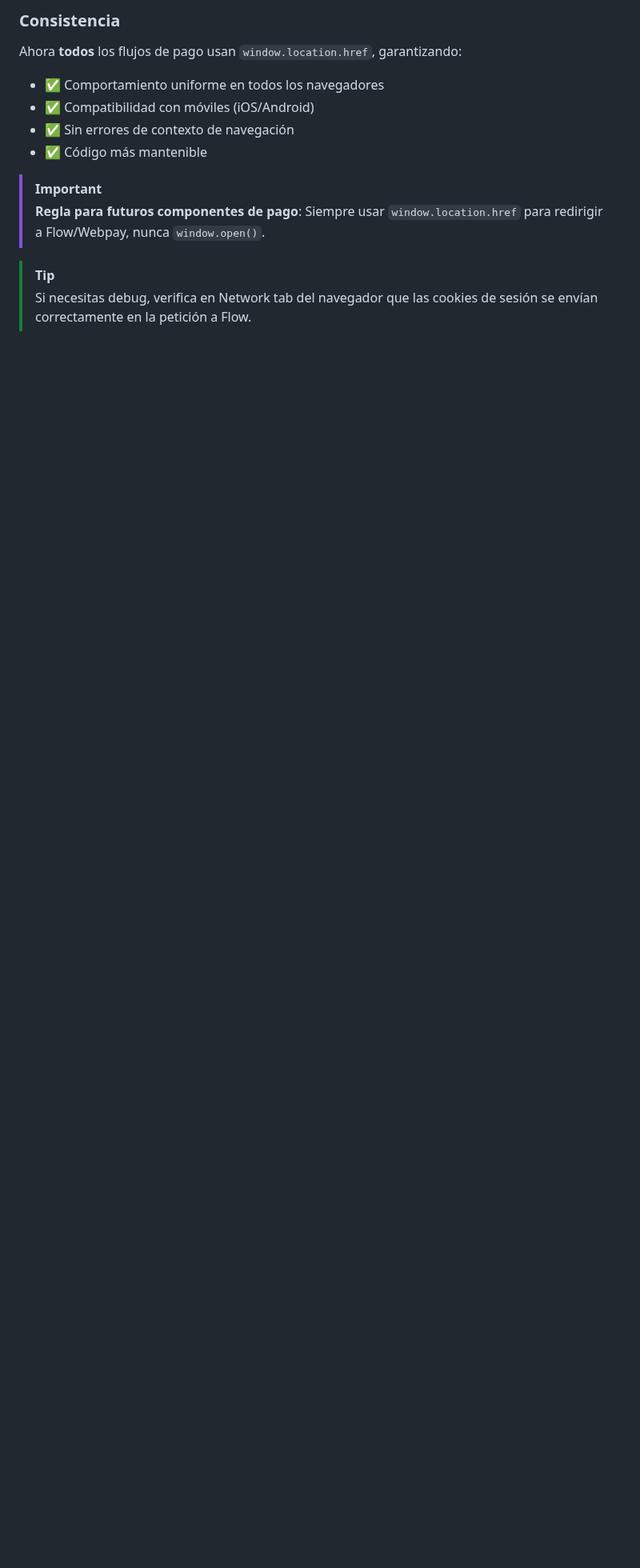
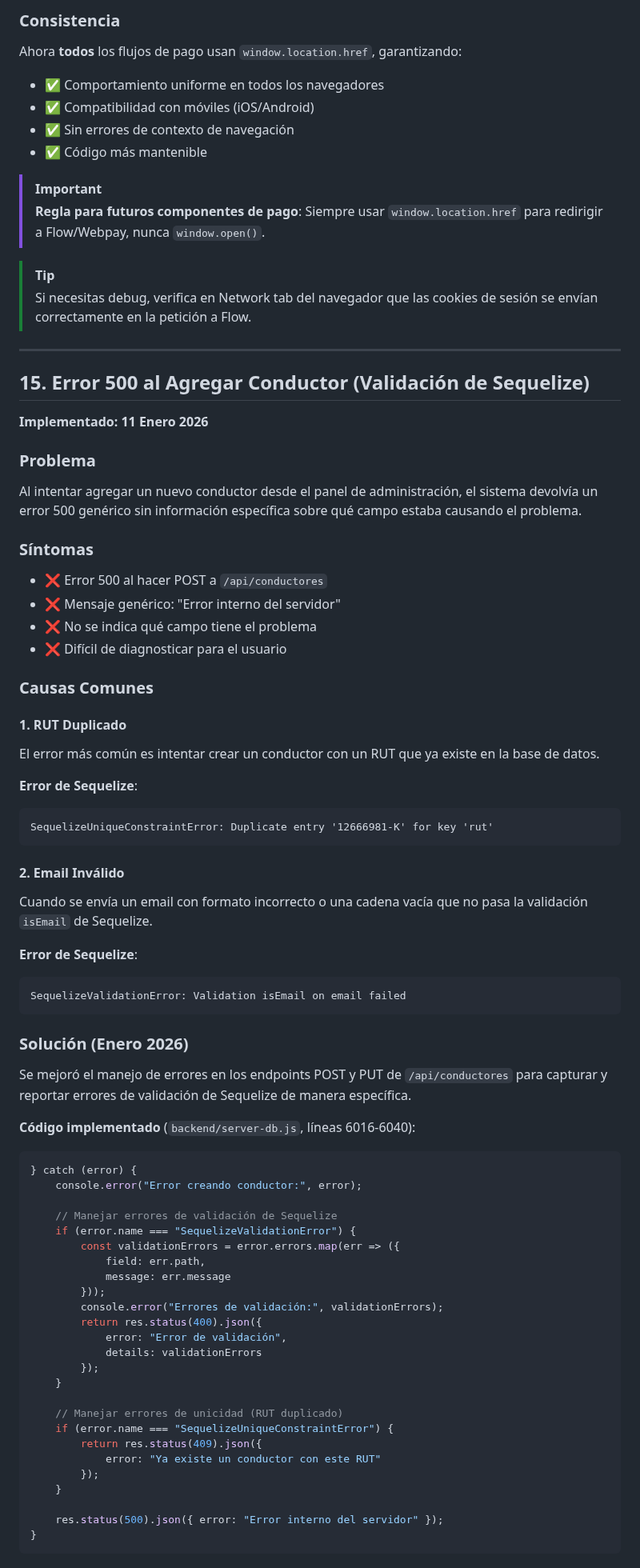
Before and after one commit to WidoMartinez/transportes-araucaria, a Markdown page: GUIA_SOLUCION_PROBLEMAS.md, the part around one of its changes. Shown at 80% size. Rendered like a GitHub page; blank space fills up the shorter version.

````diff
--- a/GUIA_SOLUCION_PROBLEMAS.md
+++ b/GUIA_SOLUCION_PROBLEMAS.md
@@ -1157,3 +1145,71 @@ Ahora **todos** los flujos de pago usan `window.location.href`, garantizando:
 
 > [!TIP]
 > Si necesitas debug, verifica en Network tab del navegador que las cookies de sesión se envían correctamente en la petición a Flow.
+
+---
+
+## 15. Error 500 al Agregar Conductor (Validación de Sequelize)
+
+**Implementado: 11 Enero 2026**
+
+### Problema
+Al intentar agregar un nuevo conductor desde el panel de administración, el sistema devolvía un error 500 genérico sin información específica sobre qué campo estaba causando el problema.
+
+### Síntomas
+- ❌ Error 500 al hacer POST a `/api/conductores`
+- ❌ Mensaje genérico: "Error interno del servidor"
+- ❌ No se indica qué campo tiene el problema
+- ❌ Difícil de diagnosticar para el usuario
+
+### Causas Comunes
+
+#### 1. RUT Duplicado
+El error más común es intentar crear un conductor con un RUT que ya existe en la base de datos.
+
+**Error de Sequelize**:
+```
+SequelizeUniqueConstraintError: Duplicate entry '12666981-K' for key 'rut'
+```
+
+#### 2. Email Inválido
+Cuando se envía un email con formato incorrecto o una cadena vacía que no pasa la validación `isEmail` de Sequelize.
+
+**Error de Sequelize**:
+```
+SequelizeValidationError: Validation isEmail on email failed
+```
+
+### Solución (Enero 2026)
+
+Se mejoró el manejo de errores en los endpoints POST y PUT de `/api/conductores` para capturar y reportar errores de validación de Sequelize de manera específica.
+
+**Código implementado** (`backend/server-db.js`, líneas 6016-6040):
+
+```javascript
+} catch (error) {
+	console.error("Error creando conductor:", error);
+
+	// Manejar errores de validación de Sequelize
+	if (error.name === "SequelizeValidationError") {
+		const validationErrors = error.errors.map(err => ({
+			field: err.path,
+			message: err.message
+		}));
+		console.error("Errores de validación:", validationErrors);
+		return res.status(400).json({
+			error: "Error de validación",
+			details: validationErrors
+		});
+	}
+
+	// Manejar errores de unicidad (RUT duplicado)
+	if (error.name === "SequelizeUniqueConstraintError") {
+		return res.status(409).json({
+			error: "Ya existe un conductor con este RUT"
+		});
+	}
+
+	res.status(500).json({ error: "Error interno del servidor" });
+}
+```
+
````
Also changed, not shown: other parts of GUIA_SOLUCION_PROBLEMAS.md (+82 -12 lines).
